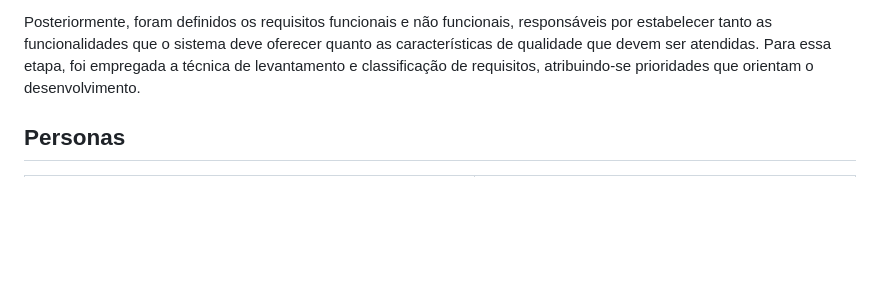
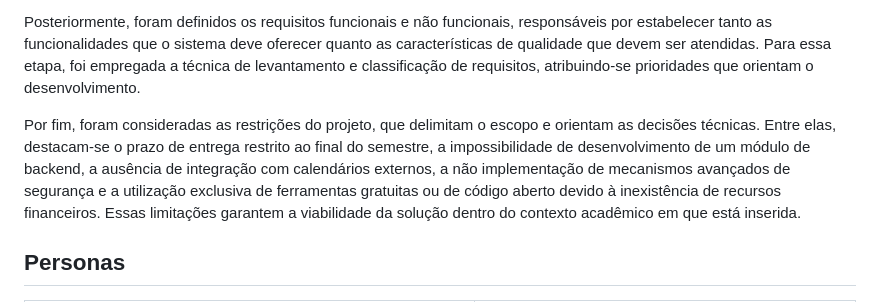
Before and after one commit to ICEI-PUC-Minas-PMV-SI/pmv-si-2025-2-pe1-t4-pmv-si-2025-2-pe1-t4-projneoestoque, a Markdown page: docs/especification.md, the part around the change. Rendered like a GitHub page; blank space fills up the shorter version.

```diff
--- a/docs/especification.md
+++ b/docs/especification.md
@@ -4,6 +4,8 @@ A presente seção tem como objetivo detalhar a definição do problema e a prop
 Primeiramente, elaborou-se o diagrama de personas, representando de forma simplificada os principais perfis de usuários do sistema, tais como estudantes de Medicina, médicos recém-formados e residentes. Em seguida, foram descritas as histórias de usuários, utilizando a técnica User Story no formato “Eu como [perfil] desejo [funcionalidade] para [benefício]”. Esse recurso possibilitou traduzir expectativas em cenários reais de uso, garantindo maior alinhamento entre a solução proposta e a rotina dos usuários.
 
 Posteriormente, foram definidos os requisitos funcionais e não funcionais, responsáveis por estabelecer tanto as funcionalidades que o sistema deve oferecer quanto as características de qualidade que devem ser atendidas. Para essa etapa, foi empregada a técnica de levantamento e classificação de requisitos, atribuindo-se prioridades que orientam o desenvolvimento.
+
+Por fim, foram consideradas as restrições do projeto, que delimitam o escopo e orientam as decisões técnicas. Entre elas, destacam-se o prazo de entrega restrito ao final do semestre, a impossibilidade de desenvolvimento de um módulo de backend, a ausência de integração com calendários externos, a não implementação de mecanismos avançados de segurança e a utilização exclusiva de ferramentas gratuitas ou de código aberto devido à inexistência de recursos financeiros. Essas limitações garantem a viabilidade da solução dentro do contexto acadêmico em que está inserida.
 ## Personas
 | ![Foto da Persona](./img/persona2.jpg) | *Rafaela Mattos<br><br>Idade:* 19 anos<br>*Profissão:* Estudante de Medicina <br>*Localização:* Brasil<br>*Objetivo:* Organizar seus estudos e gerenciar melhor o tempo |
 |--------------------------------------------|------------------------------------------------------------------------------------------------------------------------------------------------------------------------------------------|
```
